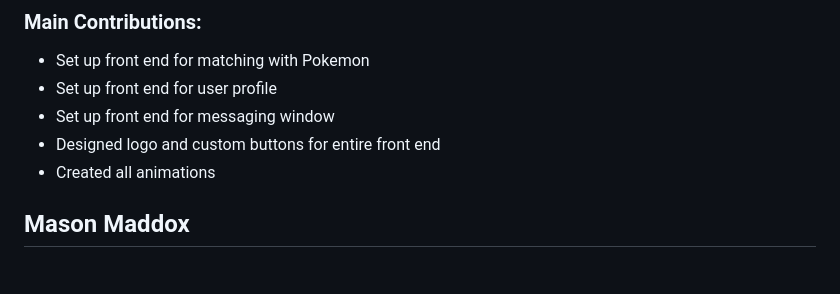
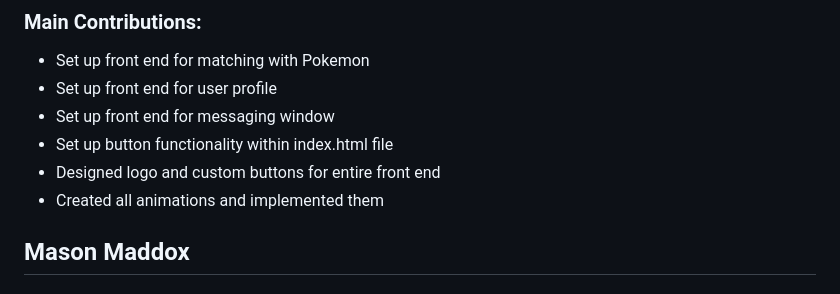
Before and after one commit to Masonkta/PokeMatch, a Markdown page: README.md, the part around the change. Rendered like a GitHub page.

Commit message:
Small Documentation Update
small documentation changes

```diff
--- a/README.md
+++ b/README.md
@@ -219,8 +219,9 @@ Contains all application components, including the backend server and the Electr
   - Set up front end for matching with Pokemon
   - Set up front end for user profile
   - Set up front end for messaging window
+  - Set up button functionality within index.html file
   - Designed logo and custom buttons for entire front end
-  - Created all animations
+  - Created all animations and implemented them
 
 ## Mason Maddox
 ### Main Contributions:
```
